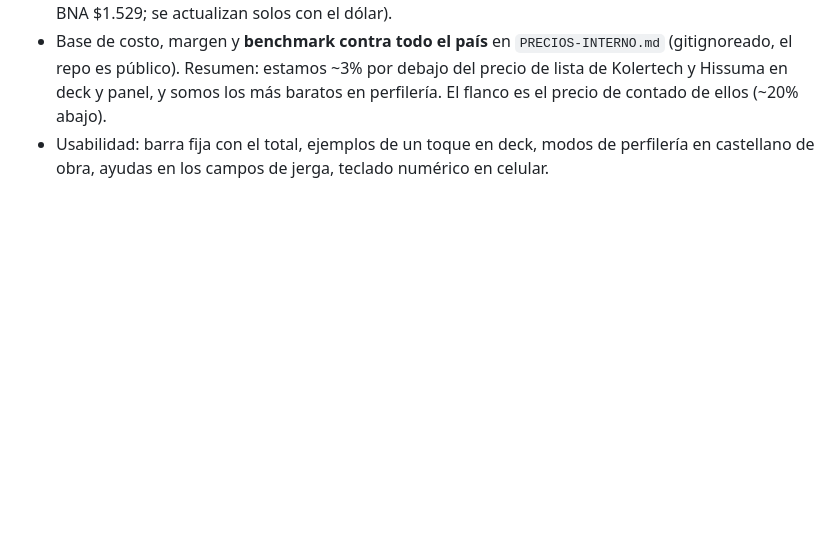
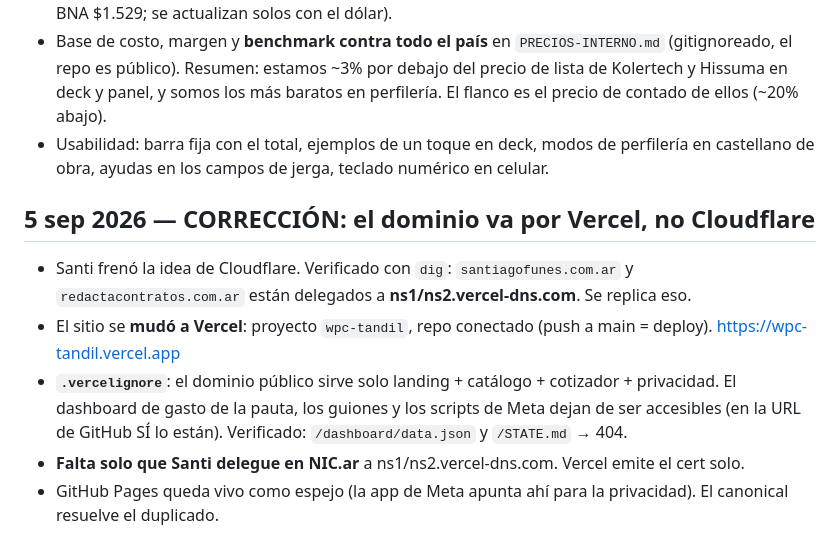
Before and after one commit to santiagomfunes-crypto/sin-talar-tandil, a Markdown page: STATE.md, the part around the change. Drawn GitHub-style; blank space fills up the shorter version.

Commit message:
docs(state): el dominio va por Vercel
Co-Authored-By: Claude Opus 5 (1M context) <noreply@anthropic.com>

```diff
--- a/STATE.md
+++ b/STATE.md
@@ -268,3 +268,15 @@ Santi generó la serie A y los videos salieron horribles. Autopsia — v1 rompí
   ellos (~20% abajo).
 - Usabilidad: barra fija con el total, ejemplos de un toque en deck, modos de perfilería en
   castellano de obra, ayudas en los campos de jerga, teclado numérico en celular.
+
+## 5 sep 2026 — CORRECCIÓN: el dominio va por Vercel, no Cloudflare
+- Santi frenó la idea de Cloudflare. Verificado con `dig`: `santiagofunes.com.ar` y
+  `redactacontratos.com.ar` están delegados a **ns1/ns2.vercel-dns.com**. Se replica eso.
+- El sitio se **mudó a Vercel**: proyecto `wpc-tandil`, repo conectado (push a main = deploy).
+  https://wpc-tandil.vercel.app
+- **`.vercelignore`**: el dominio público sirve solo landing + catálogo + cotizador + privacidad.
+  El dashboard de gasto de la pauta, los guiones y los scripts de Meta dejan de ser accesibles
+  (en la URL de GitHub SÍ lo están). Verificado: `/dashboard/data.json` y `/STATE.md` → 404.
+- **Falta solo que Santi delegue en NIC.ar** a ns1/ns2.vercel-dns.com. Vercel emite el cert solo.
+- GitHub Pages queda vivo como espejo (la app de Meta apunta ahí para la privacidad). El canonical
+  resuelve el duplicado.
```
